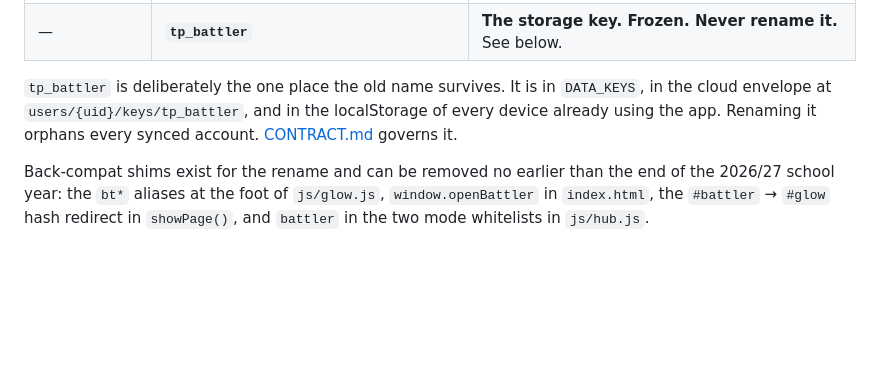
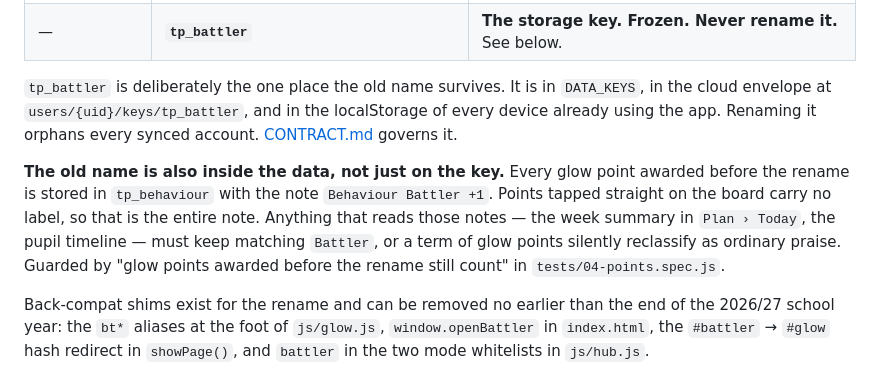
Before and after one commit to theteepeenetwork/reports, a Markdown page: docs/GLOSSARY.md, the part around the change. Rendered like a GitHub page; blank space fills up the shorter version.

Commit message:
Record that the old name is inside the data too, and give the deploy files an owner

```diff
--- a/docs/GLOSSARY.md
+++ b/docs/GLOSSARY.md
@@ -12,6 +12,13 @@ Shared vocabulary. Add a term when you find yourself explaining one twice.
 `tp_battler` is deliberately the one place the old name survives. It is in `DATA_KEYS`, in the cloud
 envelope at `users/{uid}/keys/tp_battler`, and in the localStorage of every device already using the
 app. Renaming it orphans every synced account. [CONTRACT.md](CONTRACT.md) governs it.
+
+**The old name is also inside the data, not just on the key.** Every glow point awarded
+before the rename is stored in `tp_behaviour` with the note `Behaviour Battler +1`. Points
+tapped straight on the board carry no label, so that is the entire note. Anything that reads
+those notes — the week summary in `Plan › Today`, the pupil timeline — must keep matching
+`Battler`, or a term of glow points silently reclassify as ordinary praise. Guarded by
+"glow points awarded before the rename still count" in `tests/04-points.spec.js`.
 
 Back-compat shims exist for the rename and can be removed no earlier than the end of the 2026/27
 school year: the `bt*` aliases at the foot of `js/glow.js`, `window.openBattler` in `index.html`,
```
Also changed, not shown: docs/OWNERSHIP.md (+1 -1 lines).
